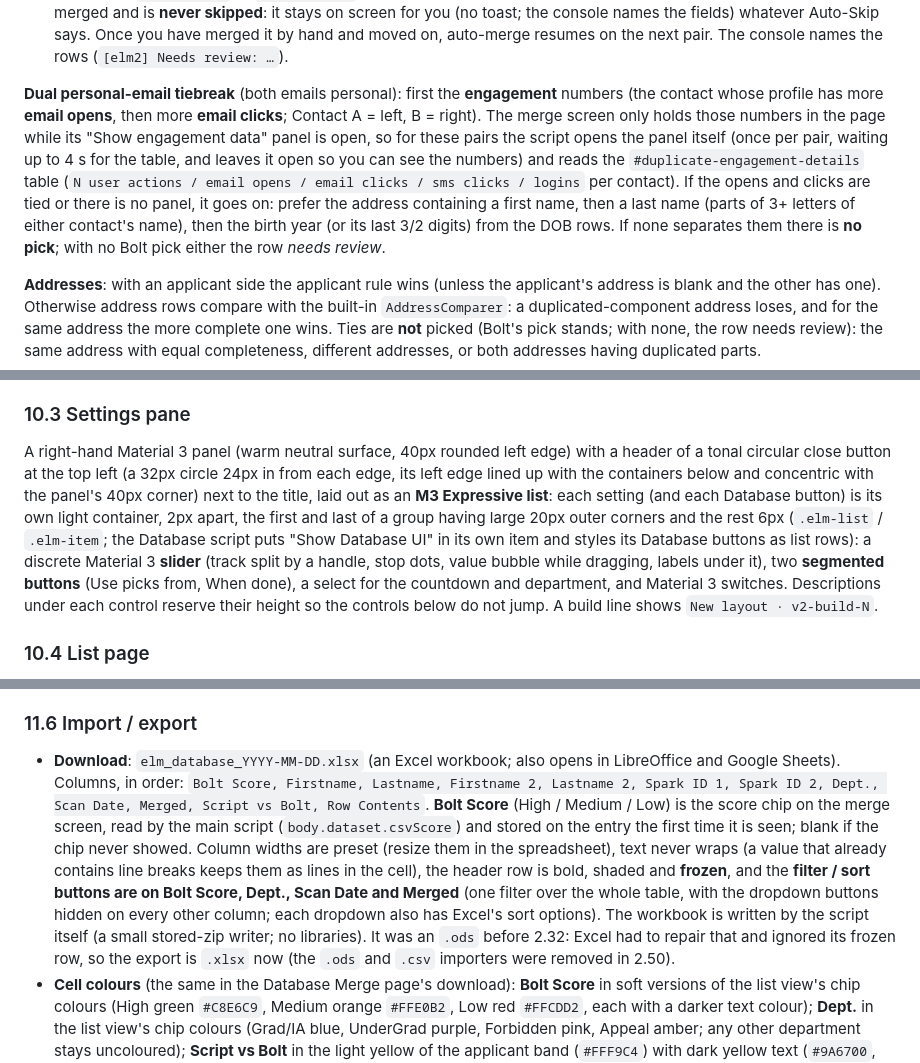
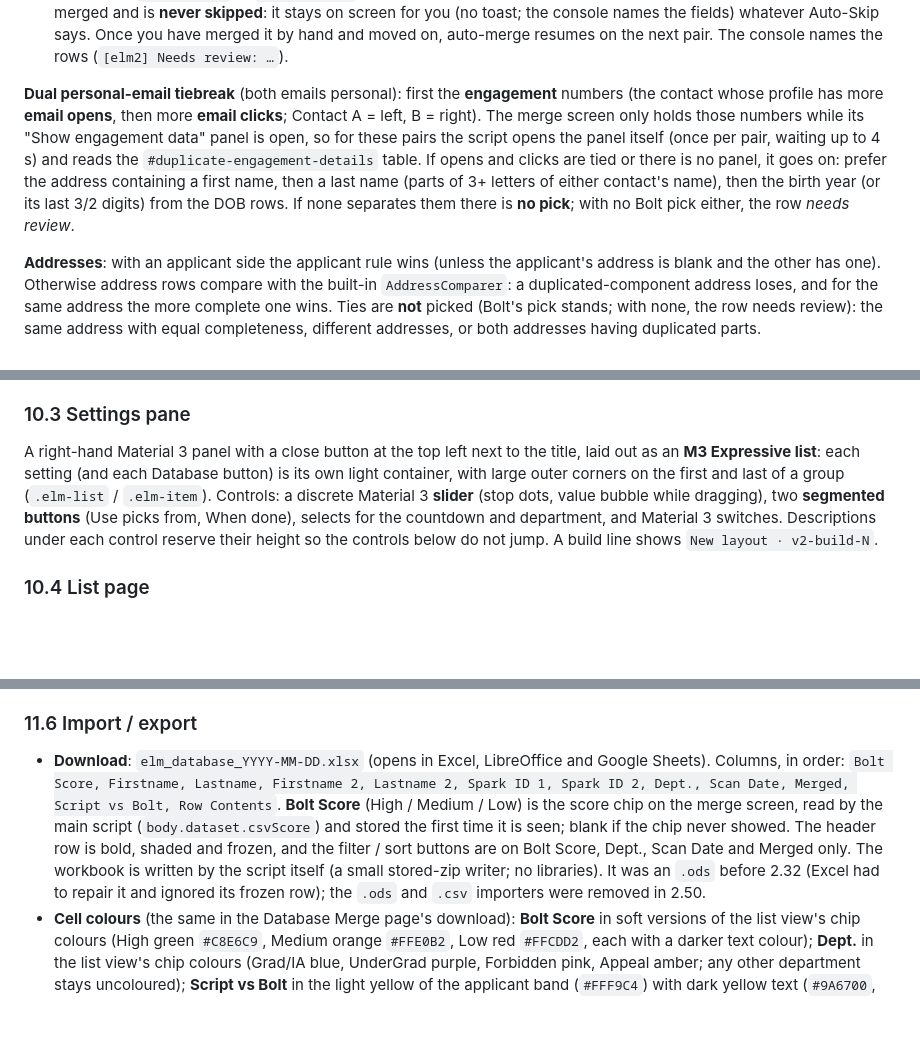
Before and after one commit to totallygeekdom/CSUSB-De-Dup-Extension, a Markdown page: Full-Documentation-v2.md, 3 parts joined by grey strips. Rendered like a GitHub page; blank space fills up the shorter version.

```diff
--- a/Full-Documentation-v2.md
+++ b/Full-Documentation-v2.md
@@ -268,7 +268,7 @@ Only rows where the two sides differ (conflicts) are considered. Rules run **in
 2. **Filled**: Bolt left the row unselected (typically Milestones, Sources and other `type: …` list rows) and no rule applies. The script picks, in order: the side with data when one side is blank; the **more recent profile** (the contact card's *Created* date); the side of the **selected email**; and finally an **arbitrary but stable** side (a hash of the pair, so a revisited pair gets the same answer). These rows have no Bolt pick to agree with, so they are never green,.
 3. **Needs review**: a rule applied but could not decide (dual personal email with no tiebreak, an address tie or two broken addresses, `csusb.major` or `csusb.school` on both sides) **and** Bolt left the row unselected. The pair is never auto-merged and is **never skipped**: it stays on screen for you (no toast; the console names the fields) whatever Auto-Skip says. Once you have merged it by hand and moved on, auto-merge resumes on the next pair. The console names the rows (`[elm2] Needs review: …`).
 
-**Dual personal-email tiebreak** (both emails personal): first the **engagement** numbers (the contact whose profile has more **email opens**, then more **email clicks**; Contact A = left, B = right). The merge screen only holds those numbers in the page while its "Show engagement data" panel is open, so for these pairs the script opens the panel itself (once per pair, waiting up to 4 s for the table, and leaves it open so you can see the numbers) and reads the `#duplicate-engagement-details` table (`N user actions / email opens / email clicks / sms clicks / logins` per contact). If the opens and clicks are tied or there is no panel, it goes on: prefer the address containing a first name, then a last name (parts of 3+ letters of either contact's name), then the birth year (or its last 3/2 digits) from the DOB rows. If none separates them there is **no pick**; with no Bolt pick either the row *needs review*.
+**Dual personal-email tiebreak** (both emails personal): first the **engagement** numbers (the contact whose profile has more **email opens**, then more **email clicks**; Contact A = left, B = right). The merge screen only holds those numbers while its "Show engagement data" panel is open, so for these pairs the script opens the panel itself (once per pair, waiting up to 4 s) and reads the `#duplicate-engagement-details` table. If opens and clicks are tied or there is no panel, it goes on: prefer the address containing a first name, then a last name (parts of 3+ letters of either contact's name), then the birth year (or its last 3/2 digits) from the DOB rows. If none separates them there is **no pick**; with no Bolt pick either, the row *needs review*.
 
 **Addresses**: with an applicant side the applicant rule wins (unless the applicant's address is blank and the other has one). Otherwise address rows compare with the built-in `AddressComparer`: a duplicated-component address loses, and for the same address the more complete one wins. Ties are **not** picked (Bolt's pick stands; with none, the row needs review): the same address with equal completeness, different addresses, or both addresses having duplicated parts.
 
@@ -327,7 +335,7 @@ All of these are CSS/DOM additions made by the main script. Colours use a Materi
 
 ### 10.3 Settings pane
 
-A right-hand Material 3 panel (warm neutral surface, 40px rounded left edge) with a header of a tonal circular close button at the top left (a 32px circle 24px in from each edge, its left edge lined up with the containers below and concentric with the panel's 40px corner) next to the title, laid out as an **M3 Expressive list**: each setting (and each Database button) is its own light container, 2px apart, the first and last of a group having large 20px outer corners and the rest 6px (`.elm-list` / `.elm-item`; the Database script puts "Show Database UI" in its own item and styles its Database buttons as list rows): a discrete Material 3 **slider** (track split by a handle, stop dots, value bubble while dragging, labels under it), two **segmented buttons** (Use picks from, When done), a select for the countdown and department, and Material 3 switches. Descriptions under each control reserve their height so the controls below do not jump. A build line shows `New layout · v2-build-N`.
+A right-hand Material 3 panel with a close button at the top left next to the title, laid out as an **M3 Expressive list**: each setting (and each Database button) is its own light container, with large outer corners on the first and last of a group (`.elm-list` / `.elm-item`). Controls: a discrete Material 3 **slider** (stop dots, value bubble while dragging), two **segmented buttons** (Use picks from, When done), selects for the countdown and department, and Material 3 switches. Descriptions under each control reserve their height so the controls below do not jump. A build line shows `New layout · v2-build-N`.
 
 ### 10.4 List page
 
@@ -378,7 +391,7 @@ A badge is placed in `.cdk-column-flagged` (falling back to signals, then the ro
 
 ### 11.6 Import / export
 
-- **Download**: `elm_database_YYYY-MM-DD.xlsx` (an Excel workbook; also opens in LibreOffice and Google Sheets). Columns, in order: `Bolt Score, Firstname, Lastname, Firstname 2, Lastname 2, Spark ID 1, Spark ID 2, Dept., Scan Date, Merged, Script vs Bolt, Row Contents`. **Bolt Score** (High / Medium / Low) is the score chip on the merge screen, read by the main script (`body.dataset.csvScore`) and stored on the entry the first time it is seen; blank if the chip never showed. Column widths are preset (resize them in the spreadsheet), text never wraps (a value that already contains line breaks keeps them as lines in the cell), the header row is bold, shaded and **frozen**, and the **filter / sort buttons are on Bolt Score, Dept., Scan Date and Merged** (one filter over the whole table, with the dropdown buttons hidden on every other column; each dropdown also has Excel's sort options). The workbook is written by the script itself (a small stored-zip writer; no libraries). It was an `.ods` before 2.32: Excel had to repair that and ignored its frozen row, so the export is `.xlsx` now (the `.ods` and `.csv` importers were removed in 2.50).
+- **Download**: `elm_database_YYYY-MM-DD.xlsx` (opens in Excel, LibreOffice and Google Sheets). Columns, in order: `Bolt Score, Firstname, Lastname, Firstname 2, Lastname 2, Spark ID 1, Spark ID 2, Dept., Scan Date, Merged, Script vs Bolt, Row Contents`. **Bolt Score** (High / Medium / Low) is the score chip on the merge screen, read by the main script (`body.dataset.csvScore`) and stored the first time it is seen; blank if the chip never showed. The header row is bold, shaded and frozen, and the filter / sort buttons are on Bolt Score, Dept., Scan Date and Merged only. The workbook is written by the script itself (a small stored-zip writer; no libraries). It was an `.ods` before 2.32 (Excel had to repair it and ignored its frozen row); the `.ods` and `.csv` importers were removed in 2.50.
 - **Cell colours** (the same in the Database Merge page's download): **Bolt Score** in soft versions of the list view's chip colours (High green `#C8E6C9`, Medium orange `#FFE0B2`, Low red `#FFCDD2`, each with a darker text colour); **Dept.** in the list view's chip colours (Grad/IA blue, UnderGrad purple, Forbidden pink, Appeal amber; any other department stays uncoloured); **Script vs Bolt** in the light yellow of the applicant band (`#FFF9C4`) with dark yellow text (`#9A6700`, no border) when the line starts with *Applicant*, i.e. the script found an applicant side. Colours are cell formatting only: they do not change the values, the filters or the sort order, and importing a file ignores them.
 - **Struck-through Spark ID**: on a merged pair the Spark ID that was merged away is struck through (grey, line through) in its Spark ID cell. The kept ID is the side selected on the `Spark Id:` row of the merge screen at the Merge click ('left' = Contact A); if that row has no selected side nothing is struck. The strike is stored as `lostSpark` on the entry, and a re-imported `.xlsx` keeps it (read back from the cell style).
 - **Struck-through names**: on a merged pair the first and last name that was **not kept** are struck through too (the side not selected on the First name / Last name row at the Merge click; Contact A = the Firstname / Lastname columns, Contact B = the "2" columns). Nothing is struck when the two names are the same, differ only in case, or one is blank. Stored as `lostFirst` / `lostLast` ('a' or 'b') and read back from the cell font / style on import. (The row labels are matched as `first name` and `last name` / `surname`; if Element labels them differently nothing is struck.)
```
Also changed, not shown: other parts of Full-Documentation-v2.md (+17 -4 lines).
